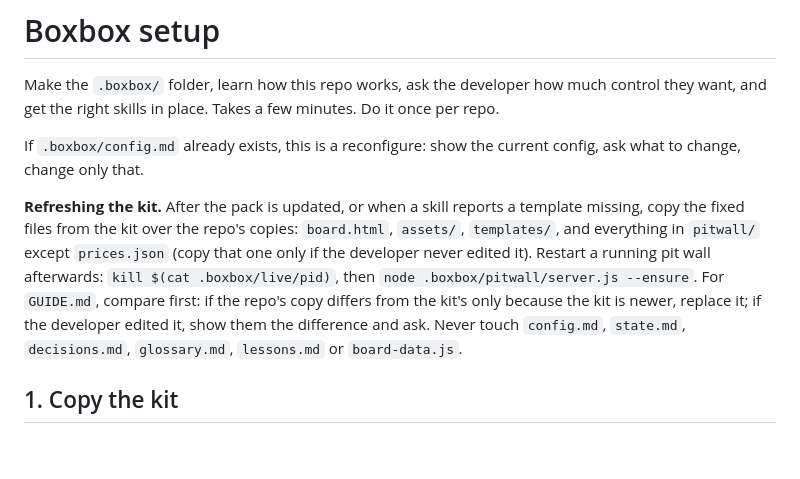
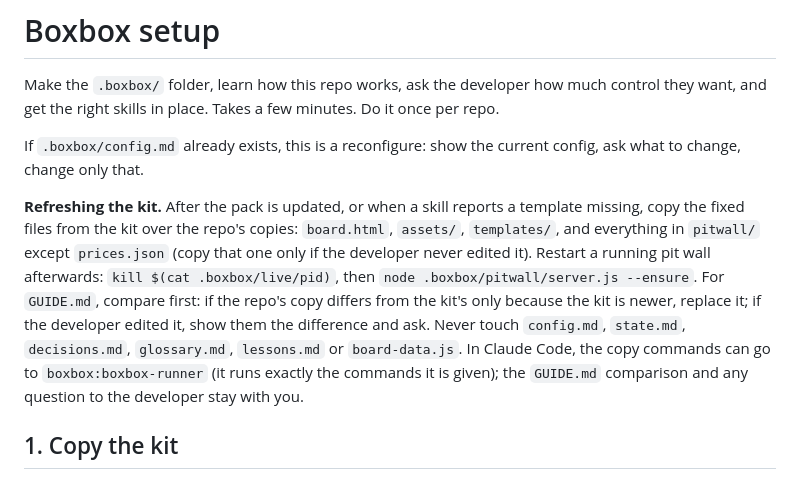
Before and after one commit to sushant-rai-23/BoxBox, a Markdown page: skills/boxbox-setup/SKILL.md, the part around the change. Rendered like a GitHub page; blank space fills up the shorter version.

```diff
--- a/skills/boxbox-setup/SKILL.md
+++ b/skills/boxbox-setup/SKILL.md
@@ -9,7 +9,7 @@ Make the `.boxbox/` folder, learn how this repo works, ask the developer how muc
 
 If `.boxbox/config.md` already exists, this is a reconfigure: show the current config, ask what to change, change only that.
 
-**Refreshing the kit.** After the pack is updated, or when a skill reports a template missing, copy the fixed files from the kit over the repo's copies: `board.html`, `assets/`, `templates/`, and everything in `pitwall/` except `prices.json` (copy that one only if the developer never edited it). Restart a running pit wall afterwards: `kill $(cat .boxbox/live/pid)`, then `node .boxbox/pitwall/server.js --ensure`. For `GUIDE.md`, compare first: if the repo's copy differs from the kit's only because the kit is newer, replace it; if the developer edited it, show them the difference and ask. Never touch `config.md`, `state.md`, `decisions.md`, `glossary.md`, `lessons.md` or `board-data.js`.
+**Refreshing the kit.** After the pack is updated, or when a skill reports a template missing, copy the fixed files from the kit over the repo's copies: `board.html`, `assets/`, `templates/`, and everything in `pitwall/` except `prices.json` (copy that one only if the developer never edited it). Restart a running pit wall afterwards: `kill $(cat .boxbox/live/pid)`, then `node .boxbox/pitwall/server.js --ensure`. For `GUIDE.md`, compare first: if the repo's copy differs from the kit's only because the kit is newer, replace it; if the developer edited it, show them the difference and ask. Never touch `config.md`, `state.md`, `decisions.md`, `glossary.md`, `lessons.md` or `board-data.js`. In Claude Code, the copy commands can go to `boxbox:boxbox-runner` (it runs exactly the commands it is given); the `GUIDE.md` comparison and any question to the developer stay with you.
 
 ## 1. Copy the kit
 
```
Also changed, not shown: skills/boxbox-inspect/SKILL.md (+1 -1 lines), skills/boxbox-report/SKILL.md (+2 -0 lines).
